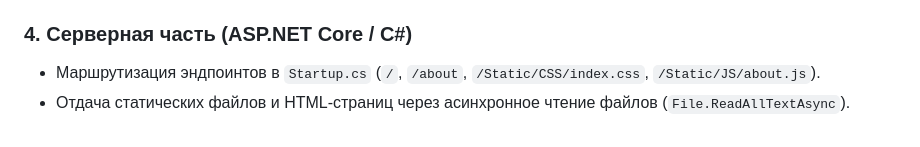
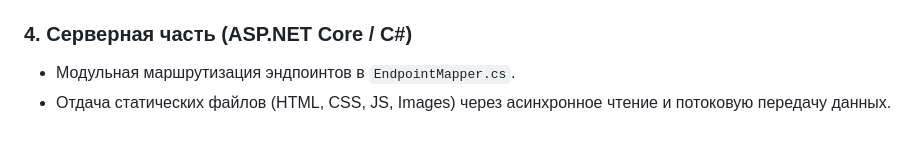
Before and after one commit to maexdenton/CDEV-Homework-Unit-31.4, a Markdown page: README.md, the part around one of its changes. Drawn GitHub-style.

```diff
--- a/README.md
+++ b/README.md
@@ -47,4 +53,4 @@
 
 ### 4. Серверная часть (ASP.NET Core / C#)
-* Маршрутизация эндпоинтов в `Startup.cs` (`/`, `/about`, `/Static/CSS/index.css`, `/Static/JS/about.js`).
-* Отдача статических файлов и HTML-страниц через асинхронное чтение файлов (`File.ReadAllTextAsync`).
+* Модульная маршрутизация эндпоинтов в `EndpointMapper.cs`.
+* Отдача статических файлов (HTML, CSS, JS, Images) через асинхронное чтение и потоковую передачу данных.
```
Also changed, not shown: other parts of README.md (+19 -13 lines).
